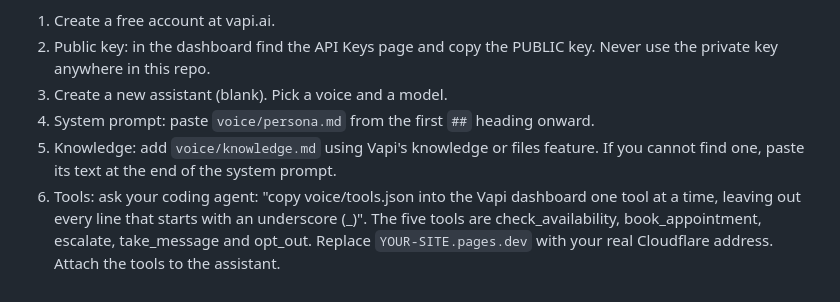
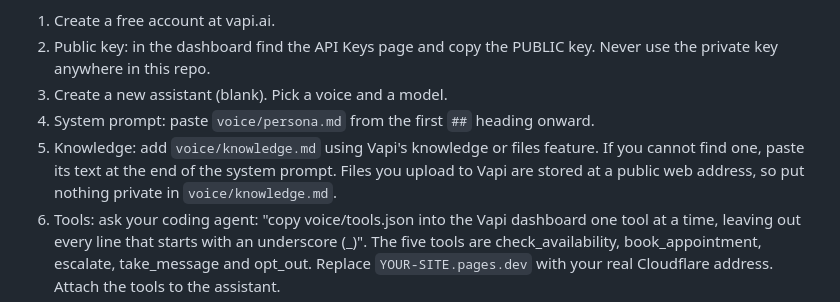
Before and after one commit to wolfowitz-ai/ai-builder-starter, a Markdown page: README.md, the part around the change. GitHub-like rendering.

Commit message:
README: knowledge file is stored at a public address
Agent: Forge

Co-Authored-By: Claude Sonnet 5.5 <noreply@anthropic.com>

```diff
--- a/README.md
+++ b/README.md
@@ -127,7 +127,7 @@ Vapi is the voice service. It is free while your starting credits last, then it
 2. Public key: in the dashboard find the API Keys page and copy the PUBLIC key. Never use the private key anywhere in this repo.
 3. Create a new assistant (blank). Pick a voice and a model.
 4. System prompt: paste `voice/persona.md` from the first `##` heading onward.
-5. Knowledge: add `voice/knowledge.md` using Vapi's knowledge or files feature. If you cannot find one, paste its text at the end of the system prompt.
+5. Knowledge: add `voice/knowledge.md` using Vapi's knowledge or files feature. If you cannot find one, paste its text at the end of the system prompt. Files you upload to Vapi are stored at a public web address, so put nothing private in `voice/knowledge.md`.
 6. Tools: ask your coding agent: "copy voice/tools.json into the Vapi dashboard one tool at a time, leaving out every line that starts with an underscore (_)". The five tools are check_availability, book_appointment, escalate, take_message and opt_out. Replace `YOUR-SITE.pages.dev` with your real Cloudflare address. Attach the tools to the assistant.
 7. Copy the assistant id from the assistant page.
 8. Paste the public key and assistant id into `voice.vapi_public_key` and `voice.assistant_id` in `business.json`, and set `voice.enabled` to `true`.
```
